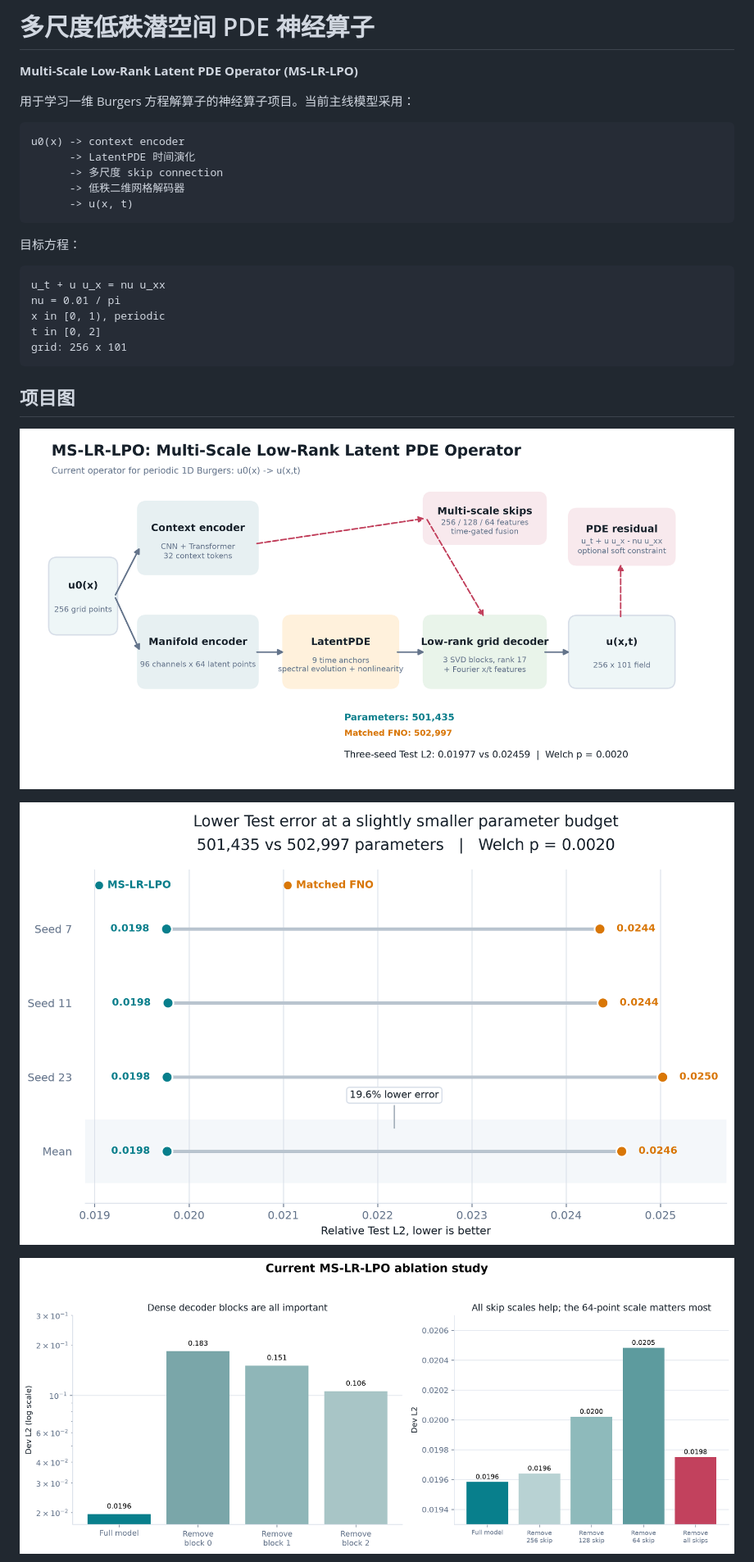
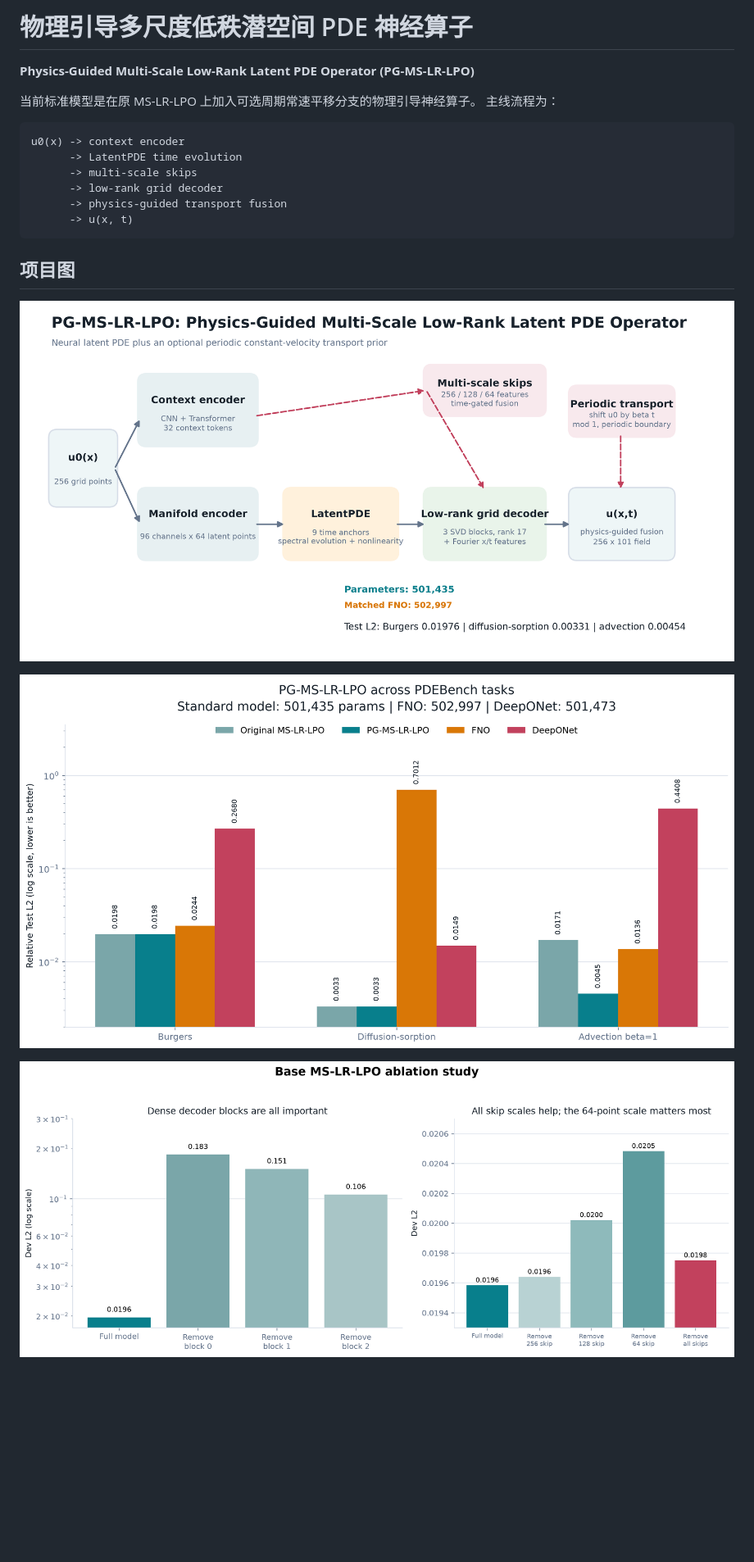
Before and after one commit to zhengjiawei-abc/MS-LR-LPO, a Markdown page: README.md, the part around one of its changes. Shown at 82% size. Rendered like a GitHub page; pictures changed too: analysis_plots_clean/ablation_study.png, analysis_plots_clean/architecture_diagram.png, analysis_plots_clean/performance_comparison.png; blank space fills up the shorter version.

Commit message:
Adopt physics-guided PG-MS-LR-LPO as standard model

````diff
--- a/README.md
+++ b/README.md
@@ -1,25 +1,17 @@
-# 多尺度低秩潜空间 PDE 神经算子
+# 物理引导多尺度低秩潜空间 PDE 神经算子
 
-**Multi-Scale Low-Rank Latent PDE Operator (MS-LR-LPO)**
+**Physics-Guided Multi-Scale Low-Rank Latent PDE Operator (PG-MS-LR-LPO)**
 
-用于学习一维 Burgers 方程解算子的神经算子项目。当前主线模型采用：
+当前标准模型是在原 MS-LR-LPO 上加入可选周期常速平移分支的物理引导神经算子。
+主线流程为：
 
 ```text
 u0(x) -> context encoder
-      -> LatentPDE 时间演化
-      -> 多尺度 skip connection
-      -> 低秩二维网格解码器
+      -> LatentPDE time evolution
+      -> multi-scale skips
+      -> low-rank grid decoder
+      -> physics-guided transport fusion
       -> u(x, t)
-```
-
-目标方程：
-
-```text
-u_t + u u_x = nu u_xx
-nu = 0.01 / pi
-x in [0, 1), periodic
-t in [0, 2]
-grid: 256 x 101
 ```
 
 ## 项目图
````
Also changed, not shown: other parts of README.md (+174 -148 lines), analysis_plots_clean/dataset_analysis.png, analysis_plots_clean/training_curves.png, 6 other files.
